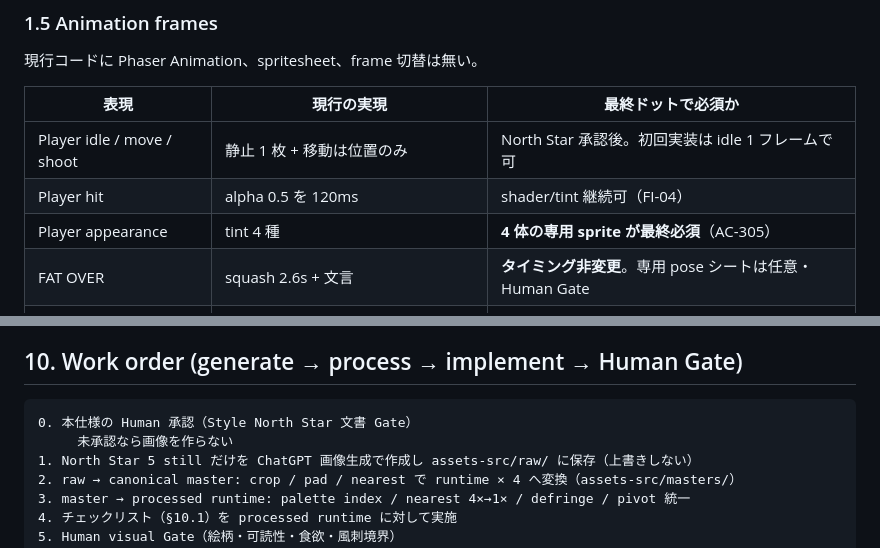
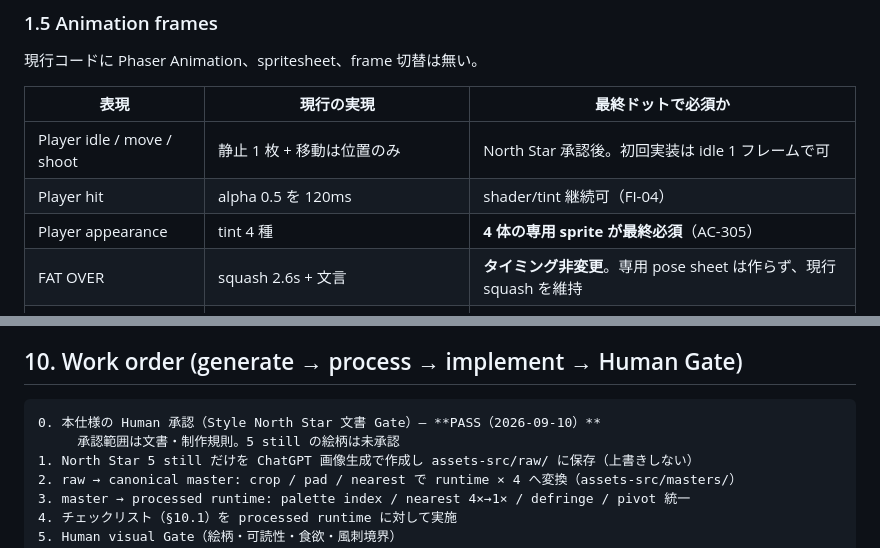
Before and after one commit to omatsu1301-collab/fat-invader, a Markdown page: docs/10_PIXEL_ASSET_SPEC.md, 2 parts joined by grey strips. GitHub-like rendering.

````diff
--- a/docs/10_PIXEL_ASSET_SPEC.md
+++ b/docs/10_PIXEL_ASSET_SPEC.md
@@ -106,7 +106,7 @@ Wave: `waves.stage1Wave1` のみ。Boss 警告 900ms → intro 1000ms → active
 | Player idle / move / shoot | 静止 1 枚 + 移動は位置のみ | North Star 承認後。初回実装は idle 1 フレームで可 |
 | Player hit | alpha 0.5 を 120ms | shader/tint 継続可（FI-04） |
 | Player appearance | tint 4 種 | **4 体の専用 sprite が最終必須**（AC-305） |
-| FAT OVER | squash 2.6s + 文言 | **タイミング非変更**。専用 pose シートは任意・Human Gate |
+| FAT OVER | squash 2.6s + 文言 | **タイミング非変更**。専用 pose sheet は作らず、現行 squash を維持 |
 | Enemy idle / attack tell | 静止 1 枚 | North Star 後。初回は idle 1 フレーム可 |
 | Boss idle / phase / death | 静止 + death は squash/blink/hide + VFX | **3-beat 非変更**。death シートは任意 |
 | Kill / muzzle / shockwave | Graphics + pooled Image | 本仕様の North Star 対象外 |
@@ -532,8 +532,8 @@ Credits 行の生成元はこの manifest とする（AC-440）。
 ## 10. Work order (generate → process → implement → Human Gate)
 
 ```text
-0. 本仕様の Human 承認（Style North Star 文書 Gate）
-     未承認なら画像を作らない
+0. 本仕様の Human 承認（Style North Star 文書 Gate）— **PASS（2026-09-10）**
+     承認範囲は文書・制作規則。5 still の絵柄は未承認
 1. North Star 5 still だけを ChatGPT 画像生成で作成し assets-src/raw/ に保存（上書きしない）
 2. raw → canonical master: crop / pad / nearest で runtime × 4 へ変換（assets-src/masters/）
 3. master → processed runtime: palette index / nearest 4×→1× / defringe / pivot 統一
````
Also changed, not shown: other parts of docs/10_PIXEL_ASSET_SPEC.md (+21 -8 lines).
